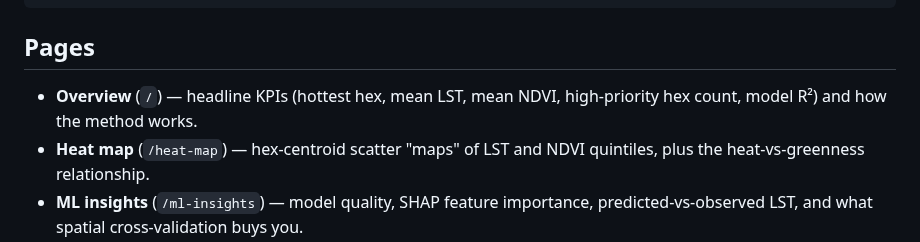
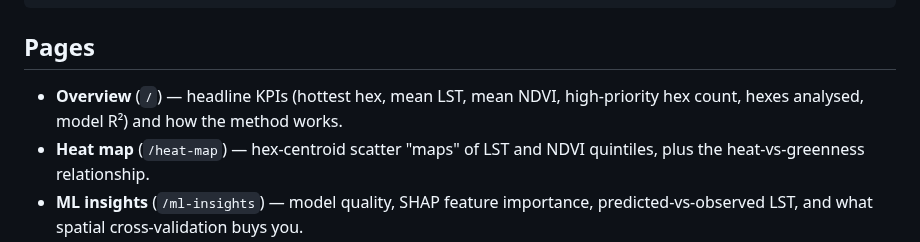
Before and after one commit to DirendAI/dashdown-island-heat, a Markdown page: dashboard/README.md, the part around the change. GitHub-like rendering.

```diff
--- a/dashboard/README.md
+++ b/dashboard/README.md
@@ -14,7 +14,7 @@ dashdown serve .        # dev server at http://127.0.0.1:8000 (live reload)
 ## Pages
 
 - **Overview** (`/`) — headline KPIs (hottest hex, mean LST, mean NDVI,
-  high-priority hex count, model R²) and how the method works.
+  high-priority hex count, hexes analysed, model R²) and how the method works.
 - **Heat map** (`/heat-map`) — hex-centroid scatter "maps" of LST and NDVI
   quintiles, plus the heat-vs-greenness relationship.
 - **ML insights** (`/ml-insights`) — model quality, SHAP feature importance,
```
Also changed, not shown: ARCHITECTURE.md (+7 -4 lines), README.md (+2 -2 lines), docs/screenshots/heat-map.png, docs/screenshots/ml-insights.png, docs/screenshots/overview.png, docs/screenshots/priorities.png, 5 other files.
